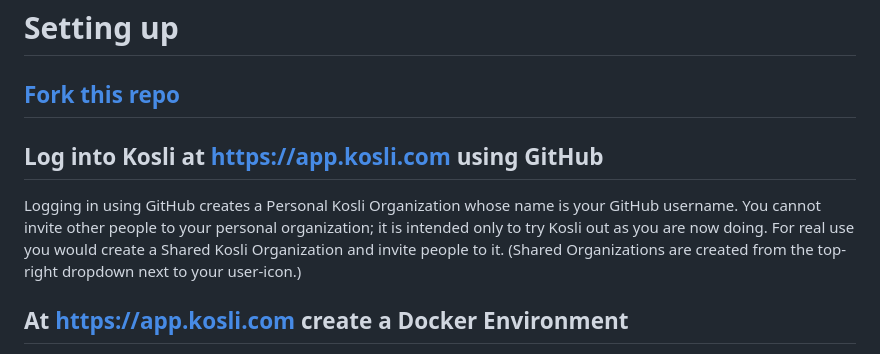
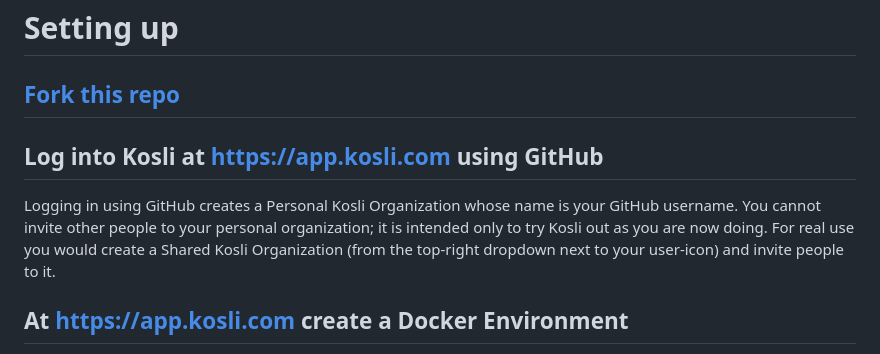
Before and after one commit to tooky/kosli-playground, a Markdown page: README.md, the part around the change printed below. GitHub-like rendering.

Commit message:
Tidy readme

```diff
--- a/README.md
+++ b/README.md
@@ -18,12 +18,13 @@ Each workflow will trigger when changes to the relevant component are pushed to
 
 ## [Fork this repo](https://github.com/kosli-dev/playground/fork)
 
+
 ## Log into Kosli at https://app.kosli.com using GitHub
 
 Logging in using GitHub creates a Personal Kosli Organization whose name is your GitHub username.
 You cannot invite other people to your personal organization; it is intended only to try Kosli out
-as you are now doing. For real use you would create a Shared Kosli Organization and invite people to it.
-(Shared Organizations are created from the top-right dropdown next to your user-icon.)
+as you are now doing. For real use you would create a Shared Kosli Organization (from the top-right
+dropdown next to your user-icon) and invite people to it.
 
 
 ## At https://app.kosli.com create a Docker Environment
```
Also changed, not shown: other parts of README.md (+3 -0 lines).
